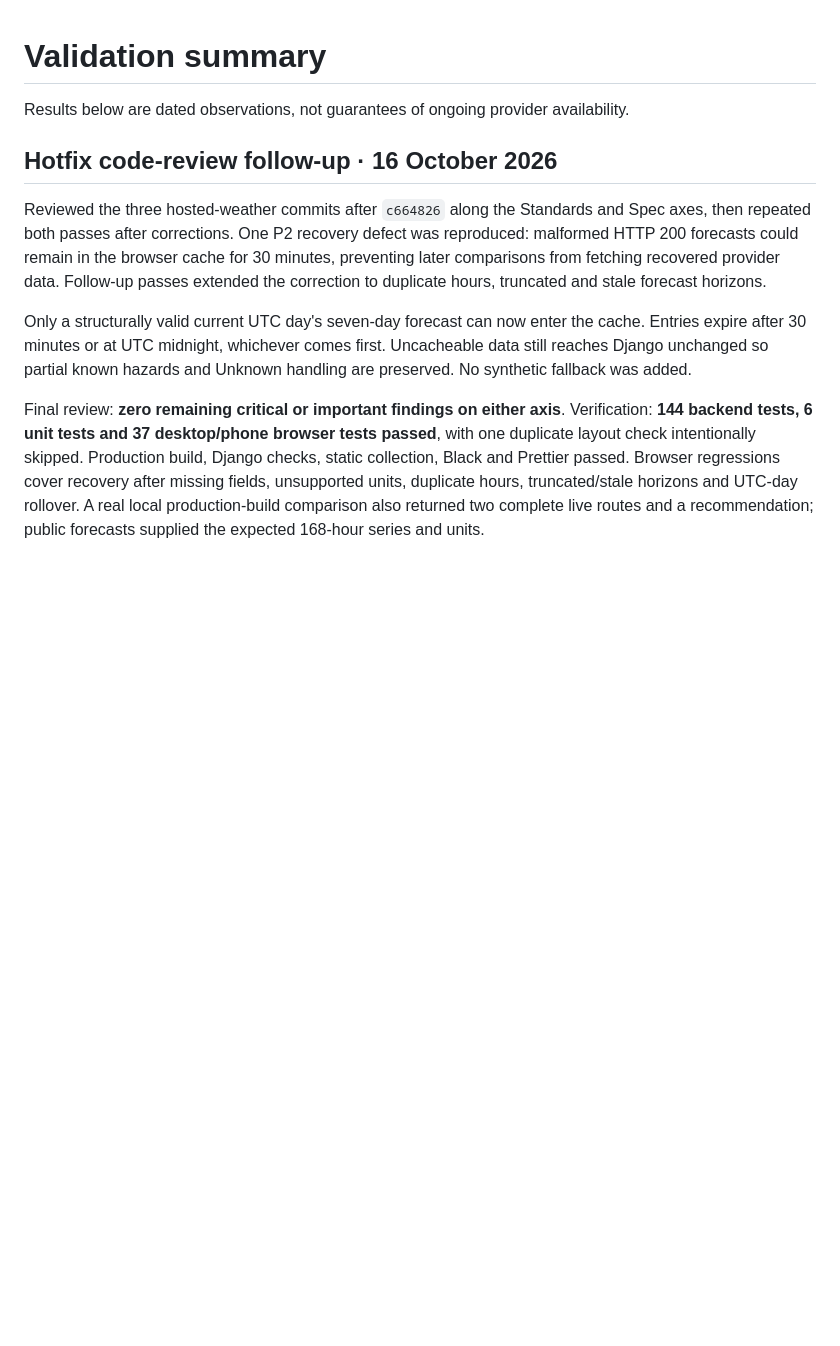
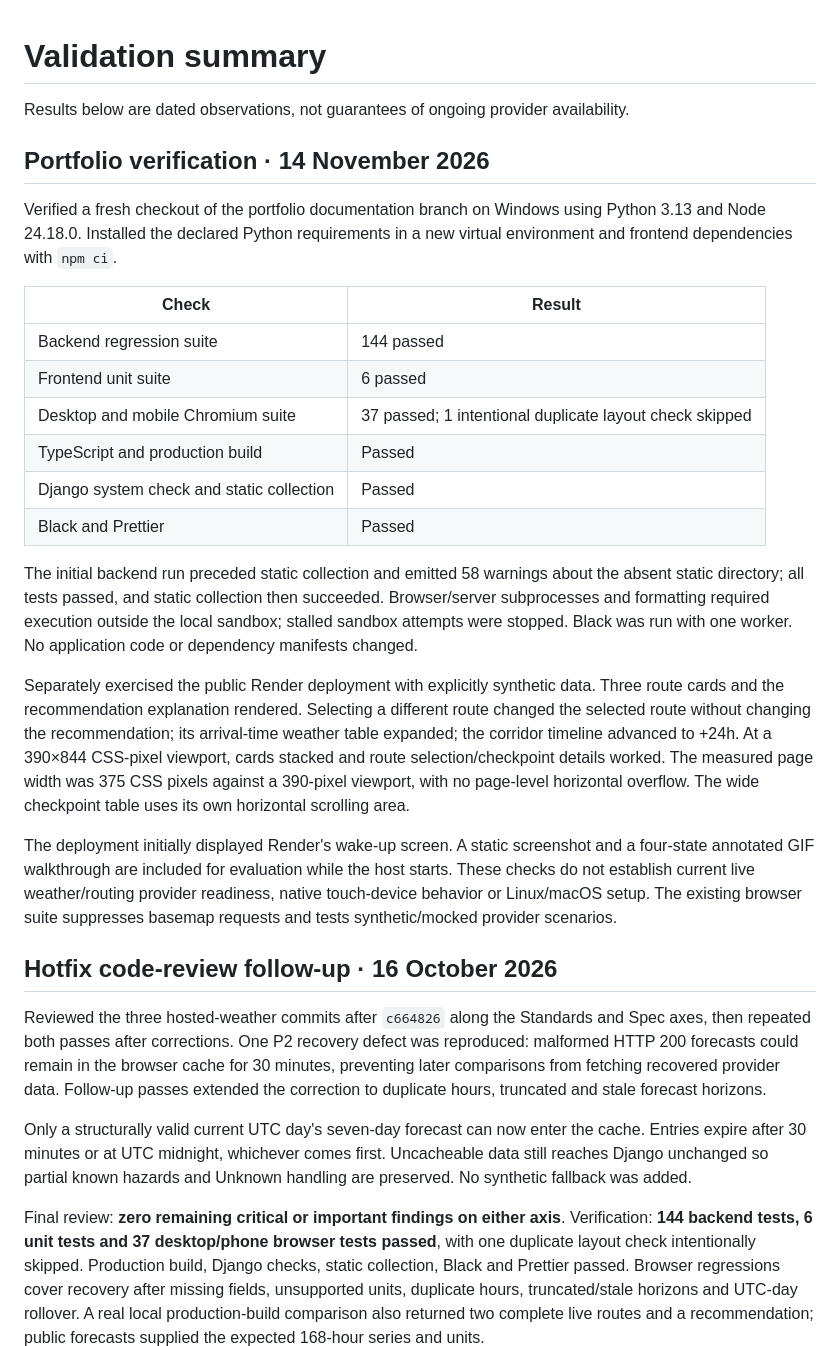
Before and after one commit to zumarzehgeer/weather-aware-truck-routing-app, a Markdown page: docs/VALIDATION.md, the part around the change. Rendered like a GitHub page; blank space fills up the shorter version.

```diff
--- a/docs/VALIDATION.md
+++ b/docs/VALIDATION.md
@@ -1,6 +1,25 @@
 # Validation summary
 
 Results below are dated observations, not guarantees of ongoing provider availability.
+
+## Portfolio verification · 14 November 2026
+
+Verified a fresh checkout of the portfolio documentation branch on Windows using Python 3.13 and Node 24.18.0. Installed the declared Python requirements in a new virtual environment and frontend dependencies with `npm ci`.
+
+| Check | Result |
+|---|---|
+| Backend regression suite | 144 passed |
+| Frontend unit suite | 6 passed |
+| Desktop and mobile Chromium suite | 37 passed; 1 intentional duplicate layout check skipped |
+| TypeScript and production build | Passed |
+| Django system check and static collection | Passed |
+| Black and Prettier | Passed |
+
+The initial backend run preceded static collection and emitted 58 warnings about the absent static directory; all tests passed, and static collection then succeeded. Browser/server subprocesses and formatting required execution outside the local sandbox; stalled sandbox attempts were stopped. Black was run with one worker. No application code or dependency manifests changed.
+
+Separately exercised the public Render deployment with explicitly synthetic data. Three route cards and the recommendation explanation rendered. Selecting a different route changed the selected route without changing the recommendation; its arrival-time weather table expanded; the corridor timeline advanced to +24h. At a 390×844 CSS-pixel viewport, cards stacked and route selection/checkpoint details worked. The measured page width was 375 CSS pixels against a 390-pixel viewport, with no page-level horizontal overflow. The wide checkpoint table uses its own horizontal scrolling area.
+
+The deployment initially displayed Render's wake-up screen. A static screenshot and a four-state annotated GIF walkthrough are included for evaluation while the host starts. These checks do not establish current live weather/routing provider readiness, native touch-device behavior or Linux/macOS setup. The existing browser suite suppresses basemap requests and tests synthetic/mocked provider scenarios.
 
 ## Hotfix code-review follow-up · 16 October 2026
 
```
Also changed, not shown: README.md (+3 -1 lines), docs/images/waycast-walkthrough.gif (added).
